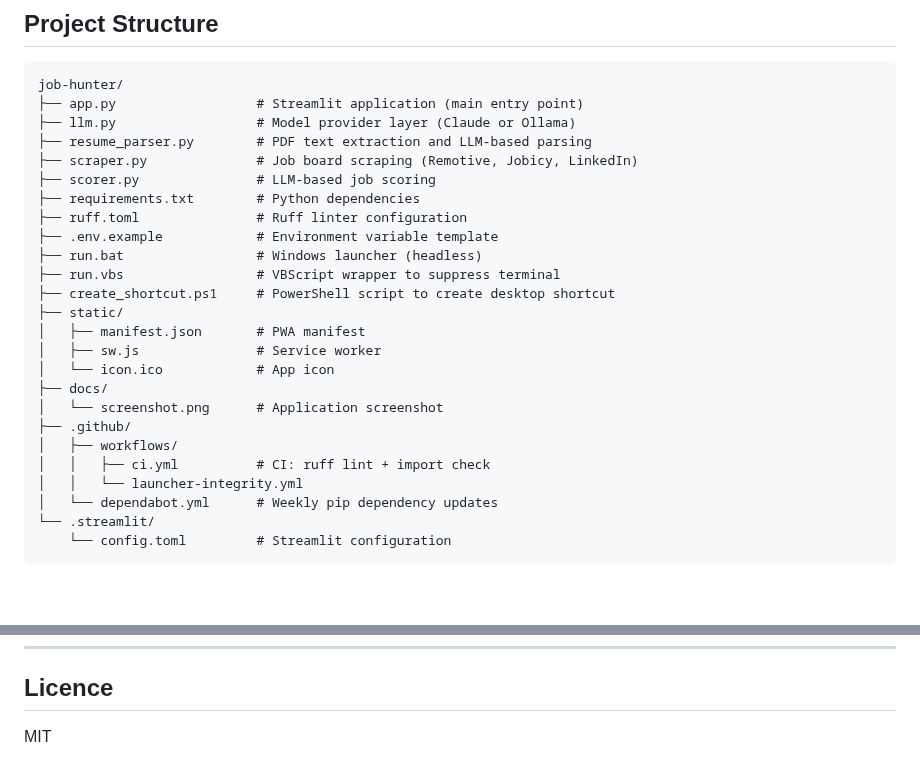
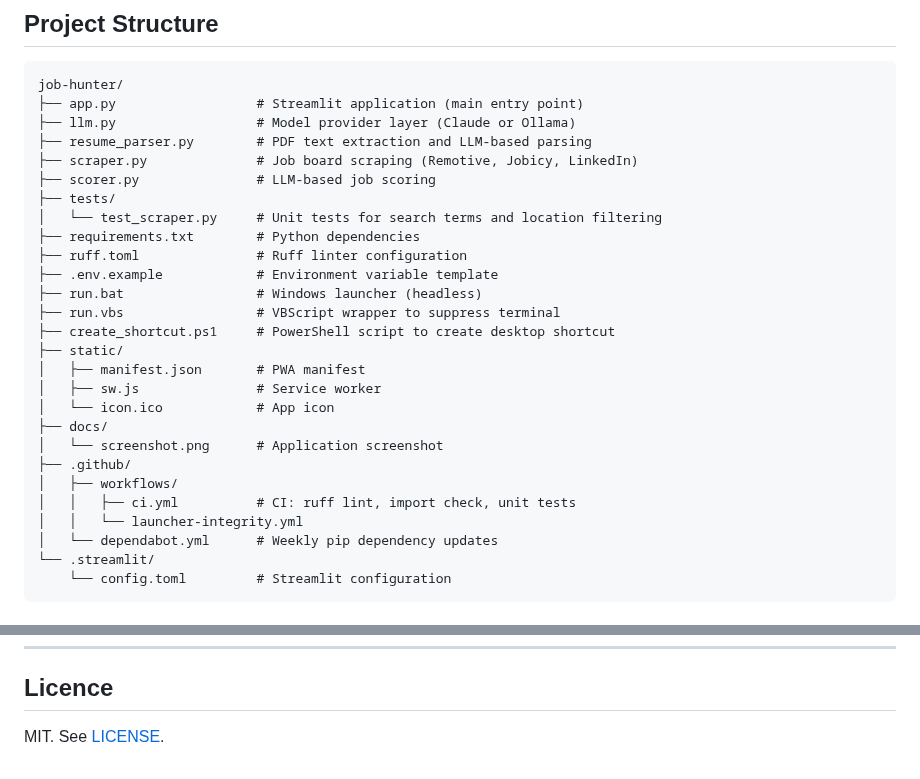
Before and after one commit to Briancoughlin/job-hunter, a Markdown page: README.md, 2 parts joined by grey strips. Drawn GitHub-style; blank space fills up the shorter version.

```diff
--- a/README.md
+++ b/README.md
@@ -31,6 +32,8 @@ job-hunter/
 ├── resume_parser.py        # PDF text extraction and LLM-based parsing
 ├── scraper.py              # Job board scraping (Remotive, Jobicy, LinkedIn)
 ├── scorer.py               # LLM-based job scoring
+├── tests/
+│   └── test_scraper.py     # Unit tests for search terms and location filtering
 ├── requirements.txt        # Python dependencies
 ├── ruff.toml               # Ruff linter configuration
 ├── .env.example            # Environment variable template
@@ -45,7 +48,7 @@ job-hunter/
 │   └── screenshot.png      # Application screenshot
 ├── .github/
 │   ├── workflows/
-│   │   ├── ci.yml          # CI: ruff lint + import check
+│   │   ├── ci.yml          # CI: ruff lint, import check, unit tests
 │   │   └── launcher-integrity.yml
 │   └── dependabot.yml      # Weekly pip dependency updates
 └── .streamlit/
@@ -201,4 +207,4 @@ See [SECURITY.md](SECURITY.md).
 
 ## Licence
 
-MIT
+MIT. See [LICENSE](LICENSE).
```
Also changed, not shown: other parts of README.md (+13 -9 lines), CHANGELOG.md (+4 -1 lines), docs/screenshot.png, 1 other file.
